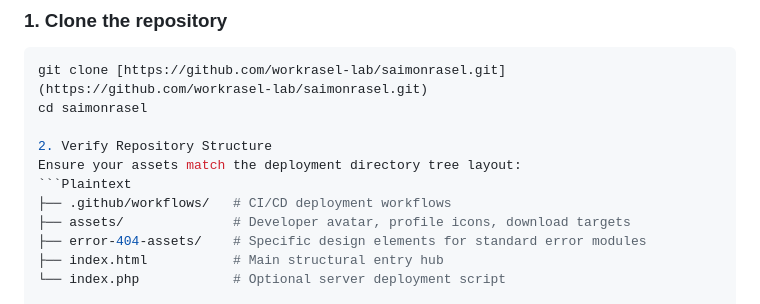
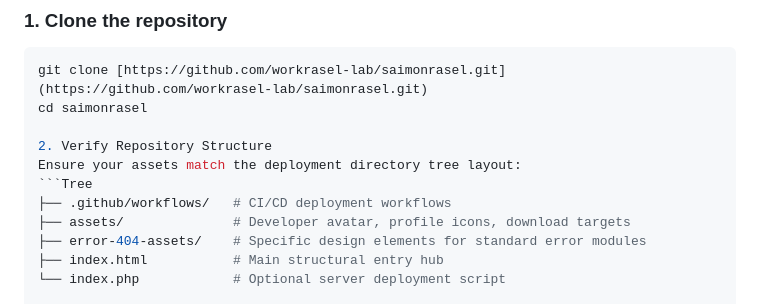
Before and after one commit to workrasel-lab/saimonrasel.github.io, a Markdown page: README.md, the part around the change. Rendered like a GitHub page.

````diff
--- a/README.md
+++ b/README.md
@@ -67,7 +67,7 @@ cd saimonrasel
 
 2. Verify Repository Structure
 Ensure your assets match the deployment directory tree layout:
-```Plaintext
+```Tree
 ├── .github/workflows/   # CI/CD deployment workflows
 ├── assets/              # Developer avatar, profile icons, download targets
 ├── error-404-assets/    # Specific design elements for standard error modules
````
